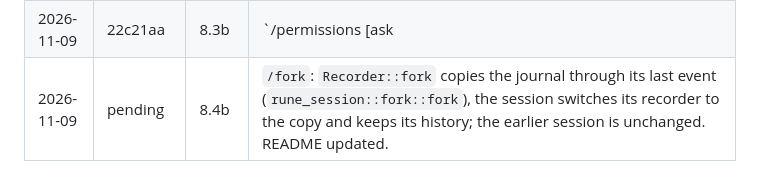
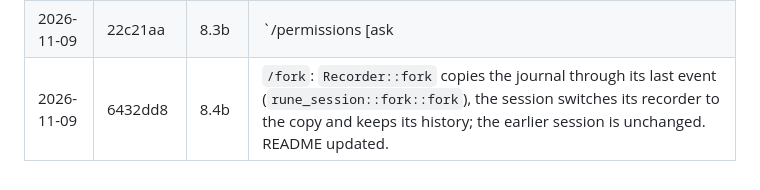
Before and after one commit to AadiXC0DE/Rune, a Markdown page: PLAN.md, the part around the change. GitHub-like rendering.

Commit message:
docs(plan): record the commit for 8.4b

```diff
--- a/PLAN.md
+++ b/PLAN.md
@@ -291,4 +291,4 @@ Done when a reproducible table exists with Rune in it.
 | 2026-11-09 | eb039ce | CI | Run 42647916013: `terminal_help` failed on Linux because the 6.2b spinner redrew every 100 ms and a held turn never left the harness's 150 ms quiet window. Redraw at most every 250 ms (checked with the harness: fails at 100, passes the held-turn stage at 250). macOS `mcp_http` timed out waiting for exit after `/quit`, the same as the known local failure; watch it on the next run. |
 | 2026-11-09 | 011e834 | 5.1 | `TurnOutcome.narration` (`Narration::Text` / `Call(id)`), a new entry per step; `ask --json` adds `narration` (`{text}` or `{tool, status}` with `not_run`). Saved sessions already kept the order in the assistant parts. |
 | 2026-11-09 | 22c21aa | 8.3b | `/permissions [ask|auto|full-access]`; `SessionHost.mode` and `rules` behind locks, rebuilt with `permissions::validated` from a kept copy of the settings; narrowing clears grants. README updated. |
-| 2026-11-09 | pending | 8.4b | `/fork`: `Recorder::fork` copies the journal through its last event (`rune_session::fork::fork`), the session switches its recorder to the copy and keeps its history; the earlier session is unchanged. README updated. |
+| 2026-11-09 | 6432dd8 | 8.4b | `/fork`: `Recorder::fork` copies the journal through its last event (`rune_session::fork::fork`), the session switches its recorder to the copy and keeps its history; the earlier session is unchanged. README updated. |
```
